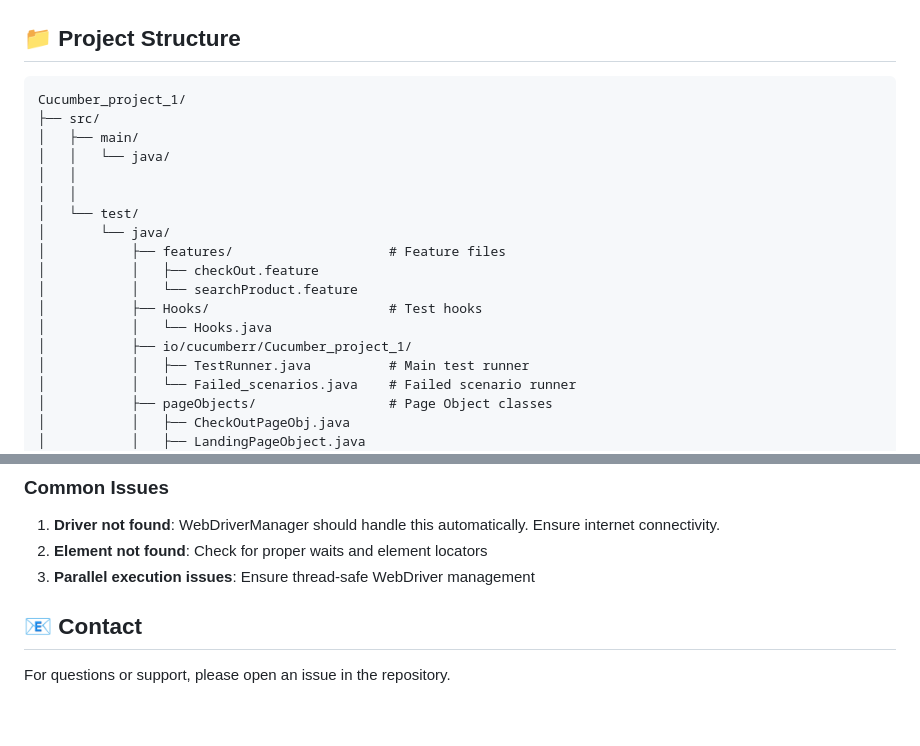
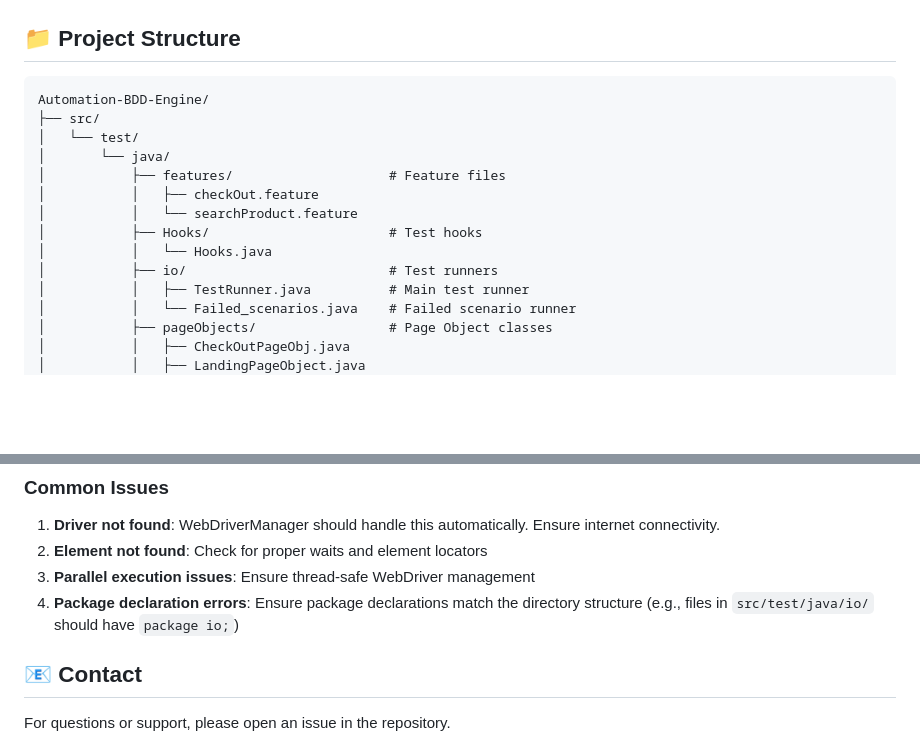
Before and after one commit to Arghya000000007/Automation-BDD-Engine, a Markdown page: README.md, 2 parts joined by grey strips. GitHub-like rendering; blank space fills up the shorter version.

````diff
--- a/README.md
+++ b/README.md
@@ -48,12 +48,8 @@ This project implements a Page Object Model (POM) based test automation framewor
 ## 📁 Project Structure
 
 ```
-Cucumber_project_1/
+Automation-BDD-Engine/
 ├── src/
-│   ├── main/
-│   │   └── java/
-│   │
-│   │
 │   └── test/
 │       └── java/
 │           ├── features/                    # Feature files
@@ -61,7 +57,7 @@ Cucumber_project_1/
 │           │   └── searchProduct.feature
 │           ├── Hooks/                       # Test hooks
 │           │   └── Hooks.java
-│           ├── io/cucumberr/Cucumber_project_1/
+│           ├── io/                          # Test runners
 │           │   ├── TestRunner.java          # Main test runner
 │           │   └── Failed_scenarios.java    # Failed scenario runner
 │           ├── pageObjects/                 # Page Object classes
@@ -229,6 +225,7 @@ The framework generates multiple types of reports:
 1. **Driver not found**: WebDriverManager should handle this automatically. Ensure internet connectivity.
 2. **Element not found**: Check for proper waits and element locators
 3. **Parallel execution issues**: Ensure thread-safe WebDriver management
+4. **Package declaration errors**: Ensure package declarations match the directory structure (e.g., files in `src/test/java/io/` should have `package io;`)
 
 ## 📧 Contact
 
````
